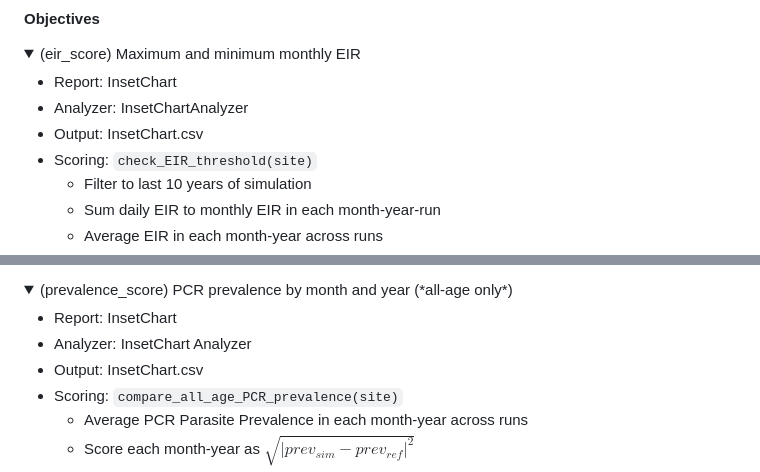
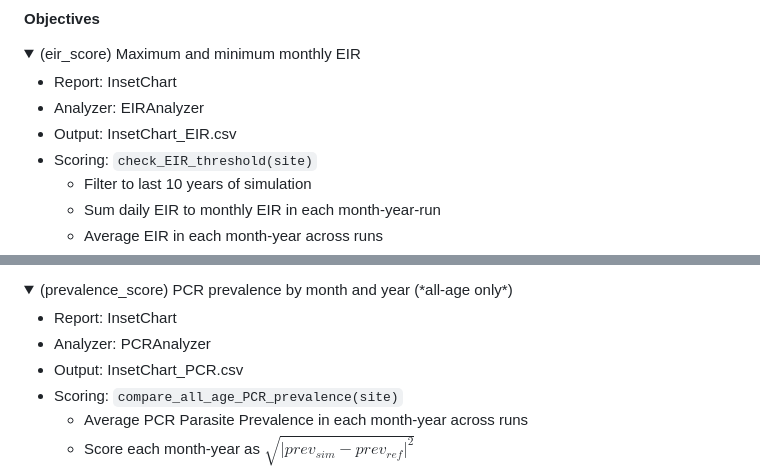
Before and after one commit to tobias-holden/environment_calibration, a Markdown page: README.md, 2 parts joined by grey strips. Drawn GitHub-style; folded sections open.

```diff
--- a/README.md
+++ b/README.md
@@ -458,8 +458,8 @@ Steps taken to report out, analyze, and compare simulation results to targets:
 <summary>(eir_score) Maximum and minimum monthly EIR</summary>
 
 -   Report: InsetChart
--   Analyzer: InsetChartAnalyzer
--   Output: InsetChart.csv
+-   Analyzer: EIRAnalyzer
+-   Output: InsetChart_EIR.csv
 -   Scoring: `check_EIR_threshold(site)`
     -   Filter to last 10 years of simulation
     -   Sum daily EIR to monthly EIR in each month-year-run
@@ -507,8 +507,8 @@ Steps taken to report out, analyze, and compare simulation results to targets:
 <summary>(prevalence_score) PCR prevalence by month and year (*all-age only*)</summary>
 
 -   Report: InsetChart
--   Analyzer: InsetChart Analyzer
--   Output: InsetChart.csv
+-   Analyzer: PCRAnalyzer
+-   Output: InsetChart_PCR.csv
 -   Scoring: `compare_all_age_PCR_prevalence(site)`
     -   Average PCR Parasite Prevalence in each month-year across runs
     -   Score each month-year as $\sqrt{|prev_{sim}-prev_{ref}|^2}$
```
